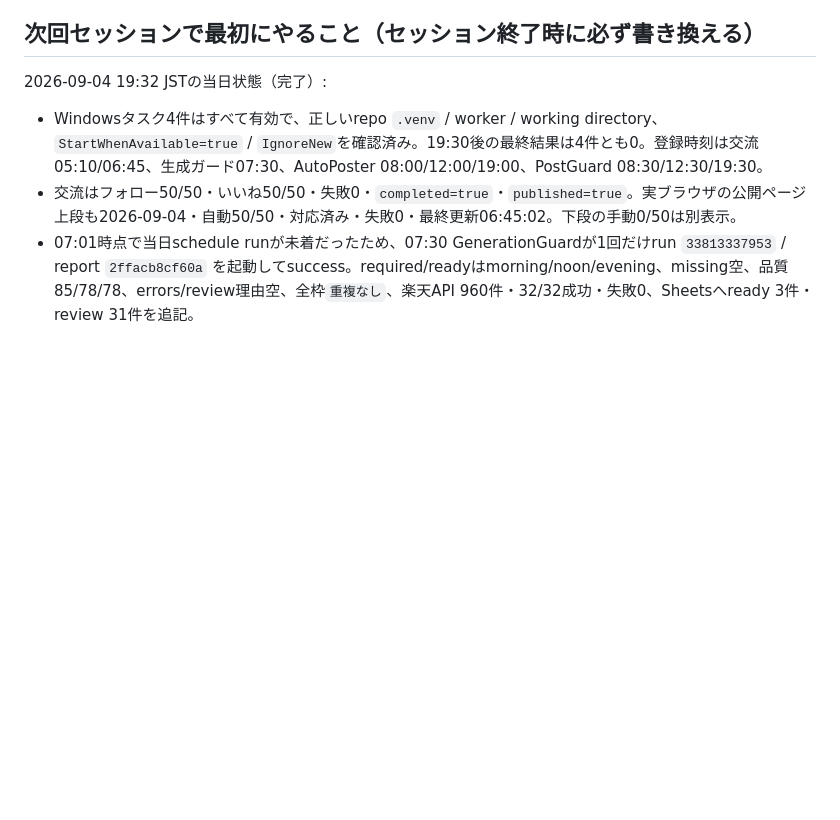
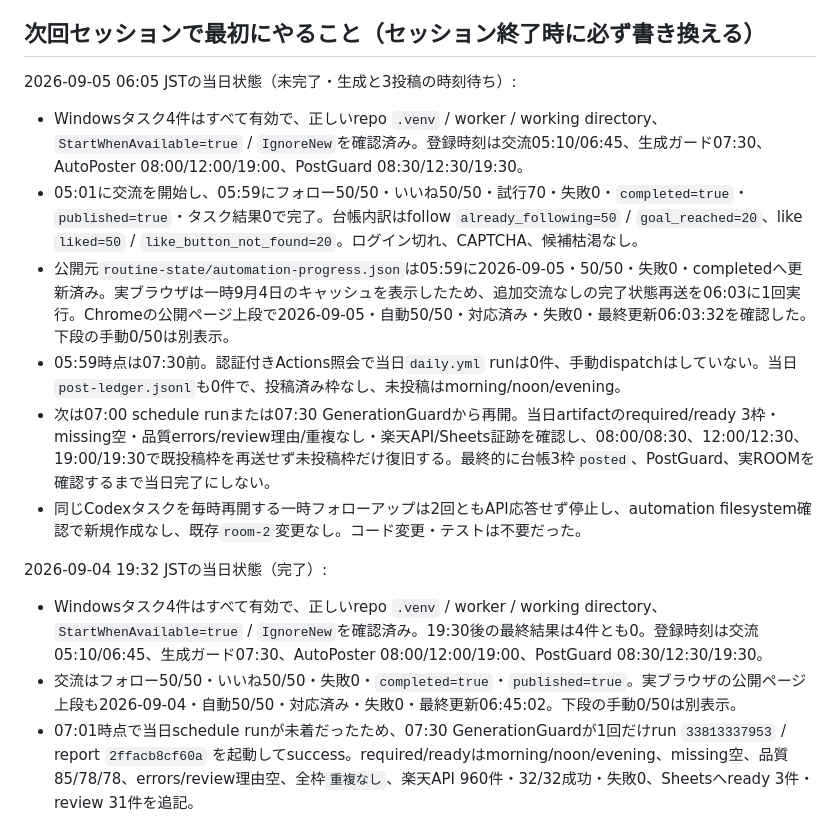
Before and after one commit to dai-kun811/rakuten-room-agent, a Markdown page: HANDOFF.md, the part around one of its changes. GitHub-like rendering; blank space fills up the shorter version.

Commit message:
docs: record Sep 5 ROOM morning checkpoint

```diff
--- a/HANDOFF.md
+++ b/HANDOFF.md
@@ -25,5 +25,14 @@
 
 ## 次回セッションで最初にやること（セッション終了時に必ず書き換える）
+
+2026-09-05 06:05 JSTの当日状態（未完了・生成と3投稿の時刻待ち）:
+
+- Windowsタスク4件はすべて有効で、正しいrepo `.venv` / worker / working directory、`StartWhenAvailable=true` / `IgnoreNew`を確認済み。登録時刻は交流05:10/06:45、生成ガード07:30、AutoPoster 08:00/12:00/19:00、PostGuard 08:30/12:30/19:30。
+- 05:01に交流を開始し、05:59にフォロー50/50・いいね50/50・試行70・失敗0・`completed=true`・`published=true`・タスク結果0で完了。台帳内訳はfollow `already_following=50` / `goal_reached=20`、like `liked=50` / `like_button_not_found=20`。ログイン切れ、CAPTCHA、候補枯渇なし。
+- 公開元`routine-state/automation-progress.json`は05:59に2026-09-05・50/50・失敗0・completedへ更新済み。実ブラウザは一時9月4日のキャッシュを表示したため、追加交流なしの完了状態再送を06:03に1回実行。Chromeの公開ページ上段で2026-09-05・自動50/50・対応済み・失敗0・最終更新06:03:32を確認した。下段の手動0/50は別表示。
+- 05:59時点は07:30前。認証付きActions照会で当日`daily.yml` runは0件、手動dispatchはしていない。当日`post-ledger.jsonl`も0件で、投稿済み枠なし、未投稿はmorning/noon/evening。
+- 次は07:00 schedule runまたは07:30 GenerationGuardから再開。当日artifactのrequired/ready 3枠・missing空・品質errors/review理由/重複なし・楽天API/Sheets証跡を確認し、08:00/08:30、12:00/12:30、19:00/19:30で既投稿枠を再送せず未投稿枠だけ復旧する。最終的に台帳3枠`posted`、PostGuard、実ROOMを確認するまで当日完了にしない。
+- 同じCodexタスクを毎時再開する一時フォローアップは2回ともAPI応答せず停止し、automation filesystem確認で新規作成なし、既存`room-2`変更なし。コード変更・テストは不要だった。
 
 2026-09-04 19:32 JSTの当日状態（完了）:
 
```
Also changed, not shown: other parts of HANDOFF.md (+1 -1 lines).
